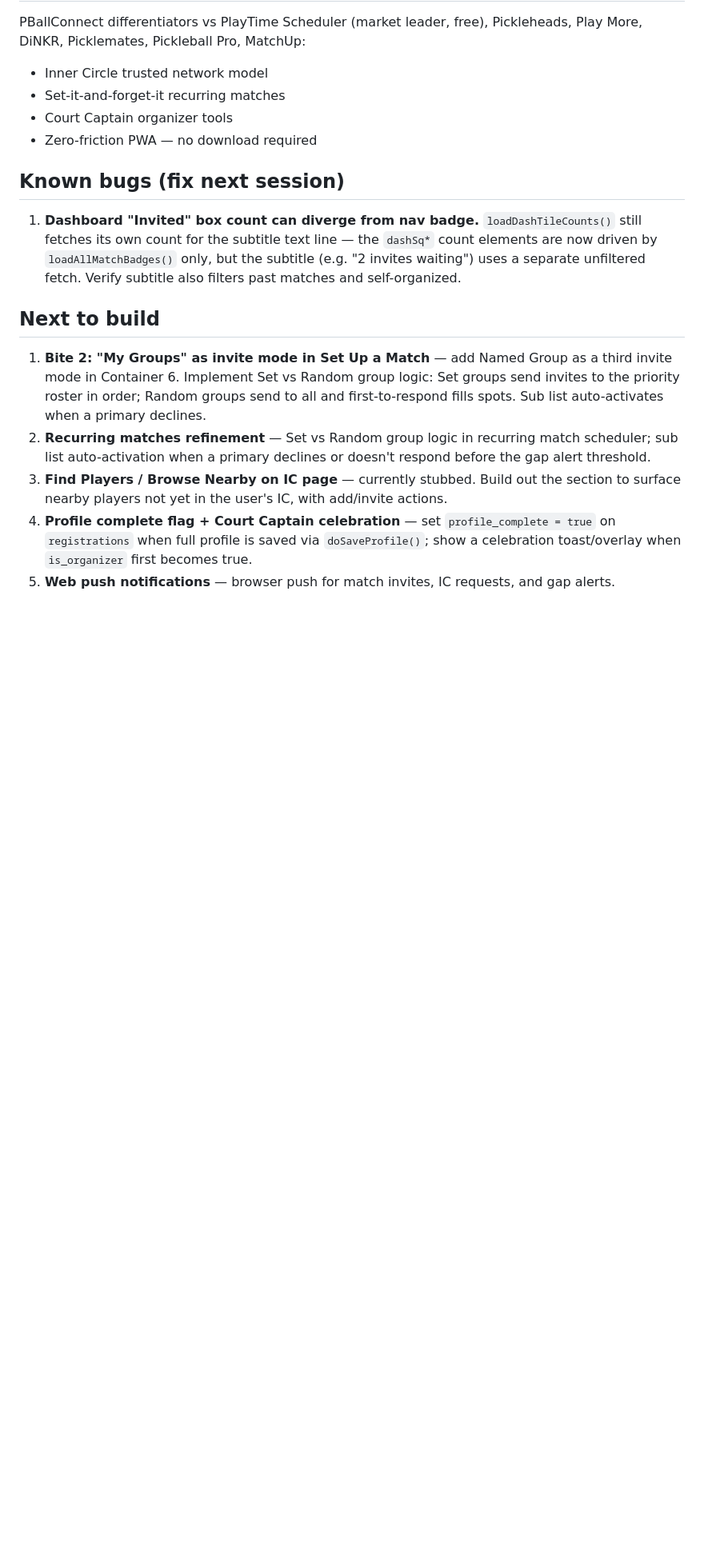
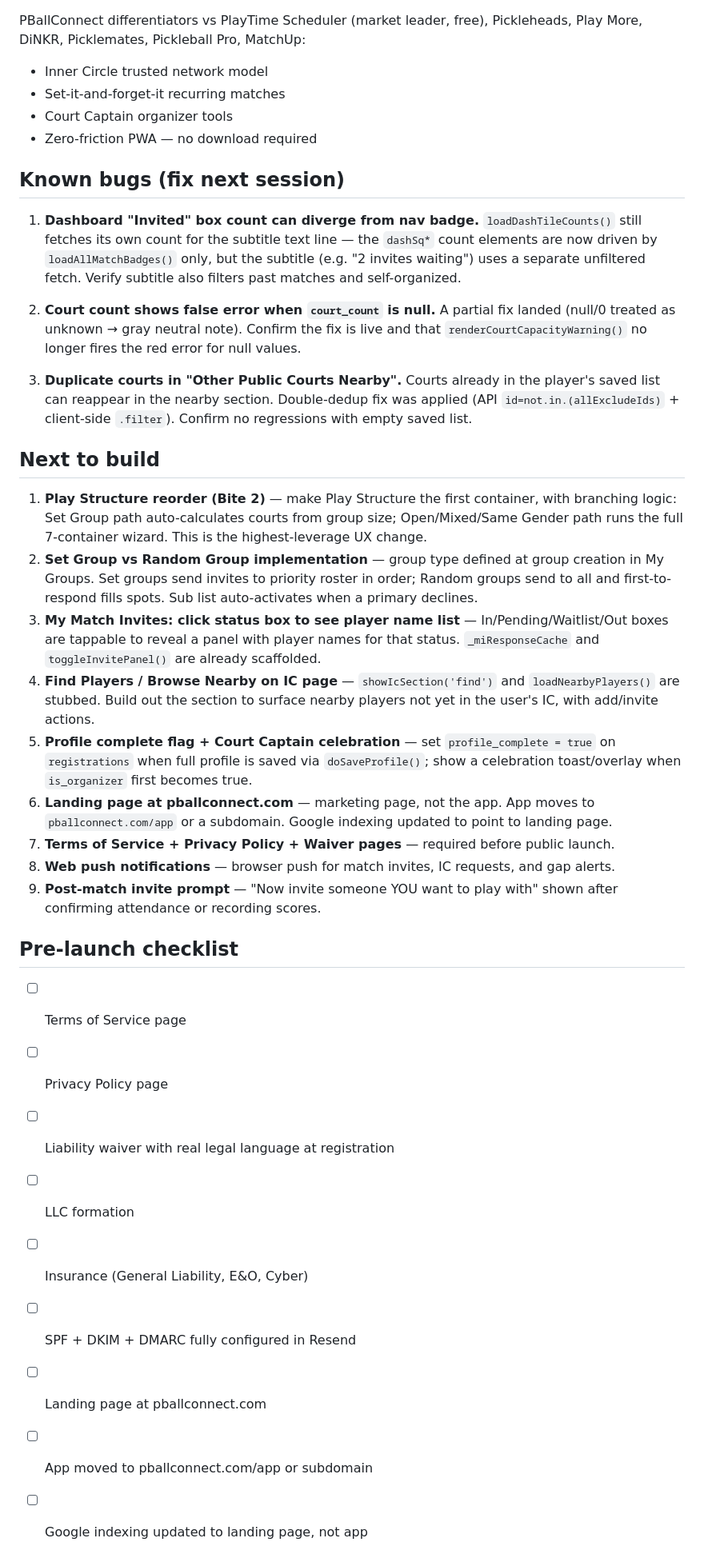
Before and after one commit to PBallConnect/pballconnect, a Markdown page: CLAUDE.md, the part around one of its changes. Shown at 80% size. Drawn GitHub-style; blank space fills up the shorter version.

```diff
--- a/CLAUDE.md
+++ b/CLAUDE.md
@@ -361,10 +395,30 @@ PBallConnect differentiators vs PlayTime Scheduler (market leader, free), Pickle
 
 1. **Dashboard "Invited" box count can diverge from nav badge.** `loadDashTileCounts()` still fetches its own count for the subtitle text line — the `dashSq*` count elements are now driven by `loadAllMatchBadges()` only, but the subtitle (e.g. "2 invites waiting") uses a separate unfiltered fetch. Verify subtitle also filters past matches and self-organized.
 
+2. **Court count shows false error when `court_count` is null.** A partial fix landed (null/0 treated as unknown → gray neutral note). Confirm the fix is live and that `renderCourtCapacityWarning()` no longer fires the red error for null values.
+
+3. **Duplicate courts in "Other Public Courts Nearby".** Courts already in the player's saved list can reappear in the nearby section. Double-dedup fix was applied (API `id=not.in.(allExcludeIds)` + client-side `.filter`). Confirm no regressions with empty saved list.
+
 ## Next to build
 
-1. **Bite 2: "My Groups" as invite mode in Set Up a Match** — add Named Group as a third invite mode in Container 6. Implement Set vs Random group logic: Set groups send invites to the priority roster in order; Random groups send to all and first-to-respond fills spots. Sub list auto-activates when a primary declines.
-2. **Recurring matches refinement** — Set vs Random group logic in recurring match scheduler; sub list auto-activation when a primary declines or doesn't respond before the gap alert threshold.
-3. **Find Players / Browse Nearby on IC page** — currently stubbed. Build out the section to surface nearby players not yet in the user's IC, with add/invite actions.
-4. **Profile complete flag + Court Captain celebration** — set `profile_complete = true` on `registrations` when full profile is saved via `doSaveProfile()`; show a celebration toast/overlay when `is_organizer` first becomes true.
-5. **Web push notifications** — browser push for match invites, IC requests, and gap alerts.
+1. **Play Structure reorder (Bite 2)** — make Play Structure the first container, with branching logic: Set Group path auto-calculates courts from group size; Open/Mixed/Same Gender path runs the full 7-container wizard. This is the highest-leverage UX change.
+2. **Set Group vs Random Group implementation** — group type defined at group creation in My Groups. Set groups send invites to priority roster in order; Random groups send to all and first-to-respond fills spots. Sub list auto-activates when a primary declines.
+3. **My Match Invites: click status box to see player name list** — In/Pending/Waitlist/Out boxes are tappable to reveal a panel with player names for that status. `_miResponseCache` and `toggleInvitePanel()` are already scaffolded.
+4. **Find Players / Browse Nearby on IC page** — `showIcSection('find')` and `loadNearbyPlayers()` are stubbed. Build out the section to surface nearby players not yet in the user's IC, with add/invite actions.
+5. **Profile complete flag + Court Captain celebration** — set `profile_complete = true` on `registrations` when full profile is saved via `doSaveProfile()`; show a celebration toast/overlay when `is_organizer` first becomes true.
+6. **Landing page at pballconnect.com** — marketing page, not the app. App moves to `pballconnect.com/app` or a subdomain. Google indexing updated to point to landing page.
+7. **Terms of Service + Privacy Policy + Waiver pages** — required before public launch.
+8. **Web push notifications** — browser push for match invites, IC requests, and gap alerts.
+9. **Post-match invite prompt** — "Now invite someone YOU want to play with" shown after confirming attendance or recording scores.
+
+## Pre-launch checklist
+
+- [ ] Terms of Service page
+- [ ] Privacy Policy page
+- [ ] Liability waiver with real legal language at registration
+- [ ] LLC formation
+- [ ] Insurance (General Liability, E&O, Cyber)
+- [ ] SPF + DKIM + DMARC fully configured in Resend
+- [ ] Landing page at pballconnect.com
+- [ ] App moved to pballconnect.com/app or subdomain
+- [ ] Google indexing updated to landing page, not app
```
Also changed, not shown: other parts of CLAUDE.md (+49 -15 lines).
